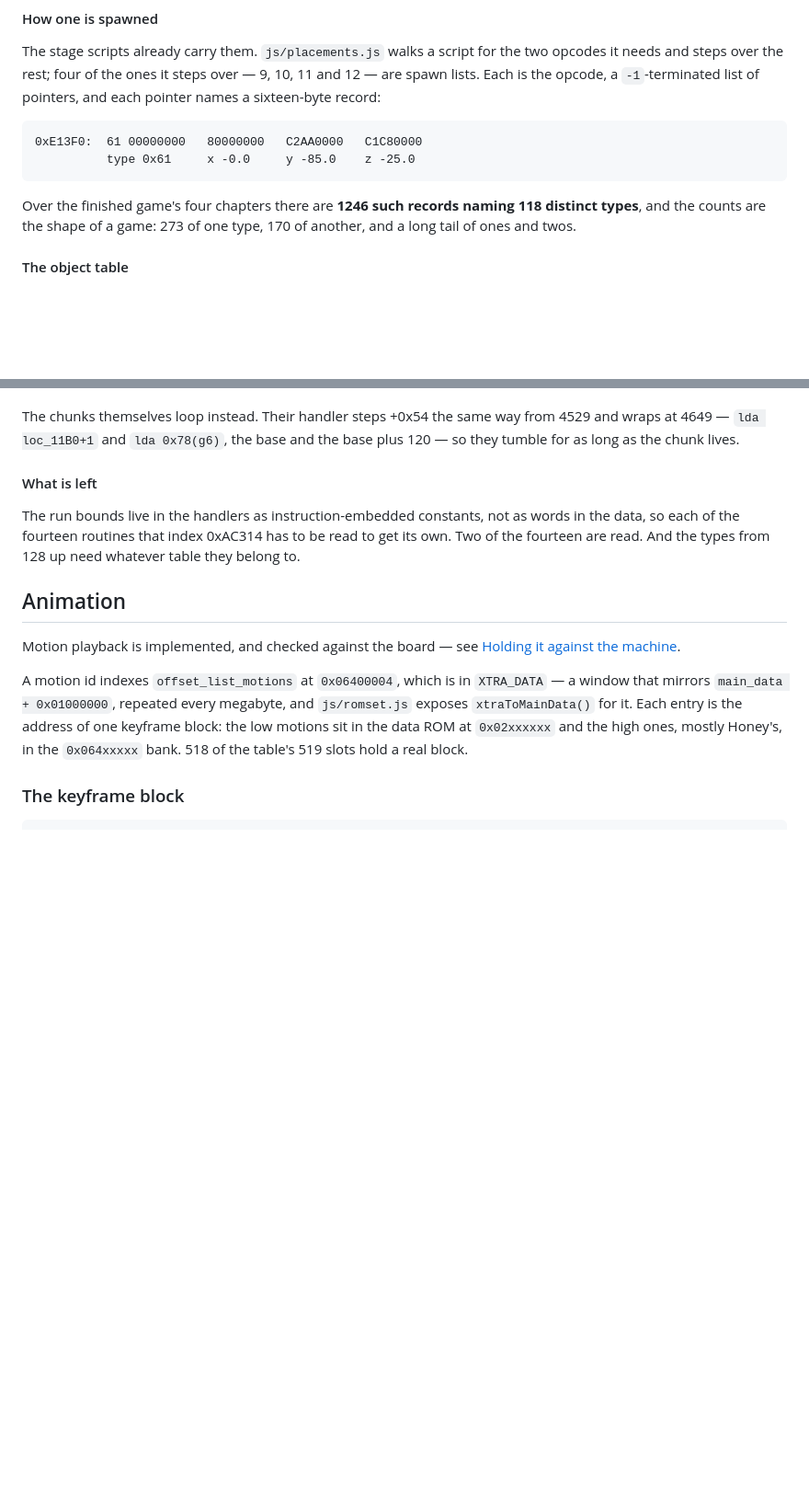
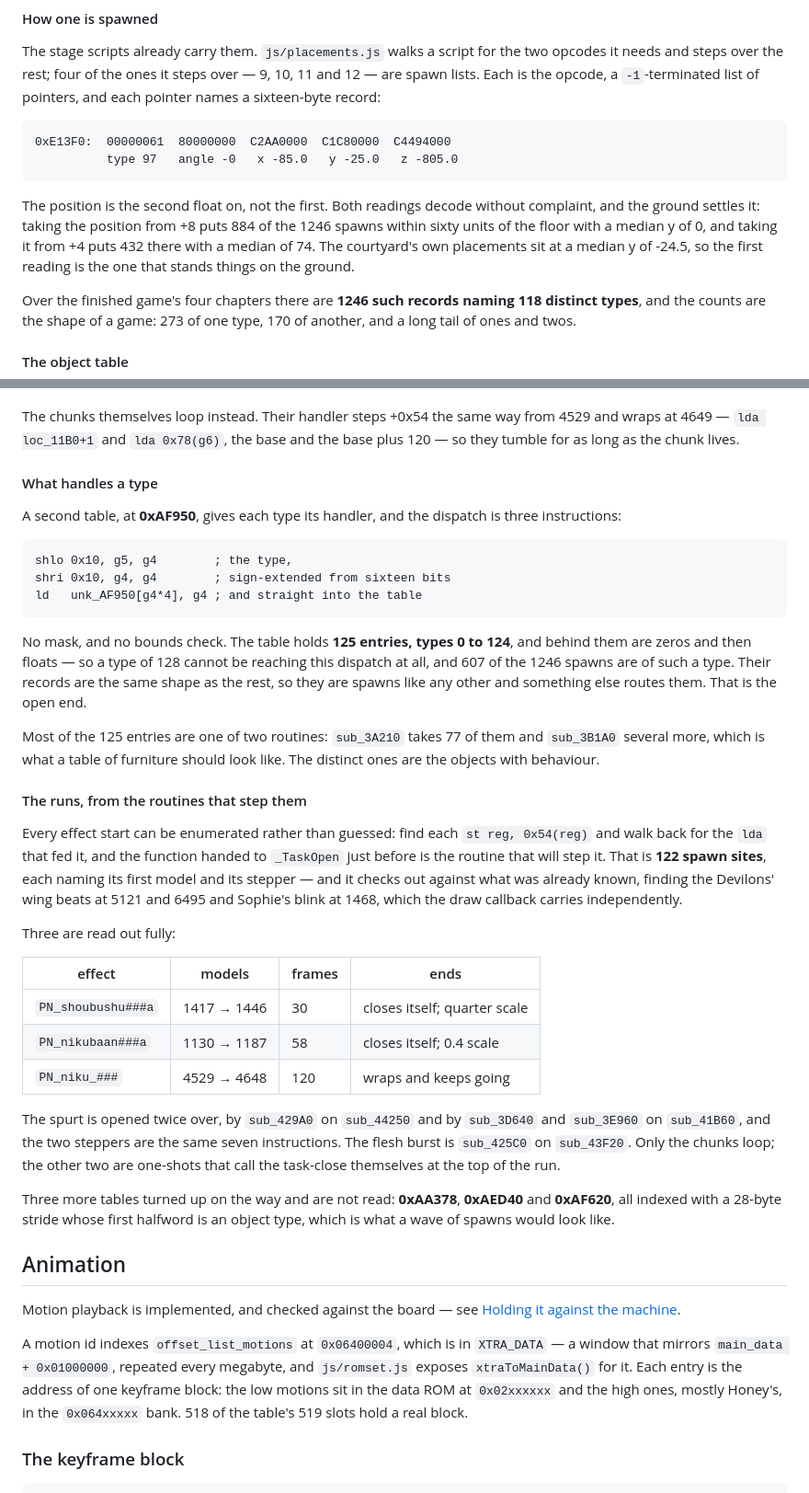
Before and after one commit to biggestsonicfan/noclip, a Markdown page: TECHNICAL.md, 2 parts joined by grey strips. Shown at 92% size. GitHub-like rendering; blank space fills up the shorter version.

Commit message:
Read the effect steppers, and find where the object types dispatch
The spawn record's position is the second float on, not the first. Both readings
decode; the ground settles it. Taking it from +8 puts 884 of the 1246 spawns
within sixty units of the floor at a median y of 0, and from +4 puts 432 there
at a median of 74, against the courtyard's own placements at -24.5. So a record
is {type, angle, x, y, z}.

Every effect start can be enumerated rather than guessed: each `st reg,
0x54(reg)`, the `lda` that fed it, and the function handed to _TaskOpen just
before. That is 122 spawn sites, each naming its first model and the routine
that steps it, and it checks out — it finds the Devilons' wing beats at 5121 and
6495 and Sophie's blink at 1468, which the draw callback already carries.

Three are read out: the blood spurt runs 1417 to 1446 over 30 frames at quarter
scale and closes itself; the flesh burst 1130 to 1187 over 58 at 0.4 and closes
itself; the chunks run 4529 to 4648 and wrap. The spurt is opened twice over, by
sub_429A0 on sub_44250 and by sub_3D640 and sub_3E960 on sub_41B60, and the two
steppers are the same seven instructions.

A type's handler comes from a second table at 0xAF950, and the dispatch is three
instructions with no mask and no bounds check: the type sign-extended from
sixteen bits, straight into the table. It holds 125 entries, types 0 to 124,
with zeros and then floats behind them — so a type of 128 is not reaching this
dispatch, and 607 of the 1246 spawns are of such a type. Their records are the
same shape as the rest. That is the open end.

Three more tables are noted and not read: 0xAA378, 0xAED40 and 0xAF620, each on
a 28-byte stride whose first halfword is an object type.

Co-Authored-By: Claude Opus 5 (1M context) <noreply@anthropic.com>

````diff
--- a/TECHNICAL.md
+++ b/TECHNICAL.md
@@ -1897,9 +1897,16 @@ two opcodes it needs and steps over the rest; four of the ones it steps over —
 of pointers, and each pointer names a sixteen-byte record:
 
 ```
-0xE13F0:  61 00000000   80000000   C2AA0000   C1C80000
-          type 0x61     x -0.0     y -85.0    z -25.0
-```
+0xE13F0:  00000061  80000000  C2AA0000  C1C80000  C4494000
+          type 97   angle -0   x -85.0   y -25.0   z -805.0
+```
+
+The position is the second float on, not the first. Both readings decode without
+complaint, and the ground settles it: taking the position from +8 puts 884 of
+the 1246 spawns within sixty units of the floor with a median y of 0, and taking
+it from +4 puts 432 there with a median of 74. The courtyard's own placements sit
+at a median y of -24.5, so the first reading is the one that stands things on
+the ground.
 
 Over the finished game's four chapters there are **1246 such records naming 118
 distinct types**, and the counts are the shape of a game: 273 of one type, 170
@@ -1949,12 +1956,53 @@ The chunks themselves loop instead. Their handler steps +0x54 the same way from
 4529 and wraps at 4649 — `lda loc_11B0+1` and `lda 0x78(g6)`, the base and the
 base plus 120 — so they tumble for as long as the chunk lives.
 
-#### What is left
-
-The run bounds live in the handlers as instruction-embedded constants, not as
-words in the data, so each of the fourteen routines that index 0xAC314 has to be
-read to get its own. Two of the fourteen are read. And the types from 128 up
-need whatever table they belong to.
+#### What handles a type
+
+A second table, at **0xAF950**, gives each type its handler, and the dispatch is
+three instructions:
+
+```
+shlo 0x10, g5, g4        ; the type,
+shri 0x10, g4, g4        ; sign-extended from sixteen bits
+ld   unk_AF950[g4*4], g4 ; and straight into the table
+```
+
+No mask, and no bounds check. The table holds **125 entries, types 0 to 124**,
+and behind them are zeros and then floats — so a type of 128 cannot be reaching
+this dispatch at all, and 607 of the 1246 spawns are of such a type. Their
+records are the same shape as the rest, so they are spawns like any other and
+something else routes them. That is the open end.
+
+Most of the 125 entries are one of two routines: `sub_3A210` takes 77 of them
+and `sub_3B1A0` several more, which is what a table of furniture should look
+like. The distinct ones are the objects with behaviour.
+
+#### The runs, from the routines that step them
+
+Every effect start can be enumerated rather than guessed: find each `st reg,
+0x54(reg)` and walk back for the `lda` that fed it, and the function handed to
+`_TaskOpen` just before is the routine that will step it. That is **122 spawn
+sites**, each naming its first model and its stepper — and it checks out against
+what was already known, finding the Devilons' wing beats at 5121 and 6495 and
+Sophie's blink at 1468, which the draw callback carries independently.
+
+Three are read out fully:
+
+| effect | models | frames | ends |
+|---|---|---|---|
+| `PN_shoubushu###a` | 1417 → 1446 | 30 | closes itself; quarter scale |
+| `PN_nikubaan###a` | 1130 → 1187 | 58 | closes itself; 0.4 scale |
+| `PN_niku_###` | 4529 → 4648 | 120 | wraps and keeps going |
+
+The spurt is opened twice over, by `sub_429A0` on `sub_44250` and by `sub_3D640`
+and `sub_3E960` on `sub_41B60`, and the two steppers are the same seven
+instructions. The flesh burst is `sub_425C0` on `sub_43F20`. Only the chunks
+loop; the other two are one-shots that call the task-close themselves at the top
+of the run.
+
+Three more tables turned up on the way and are not read: **0xAA378**, **0xAED40**
+and **0xAF620**, all indexed with a 28-byte stride whose first halfword is an
+object type, which is what a wave of spawns would look like.
 
 ## Animation
 
````
